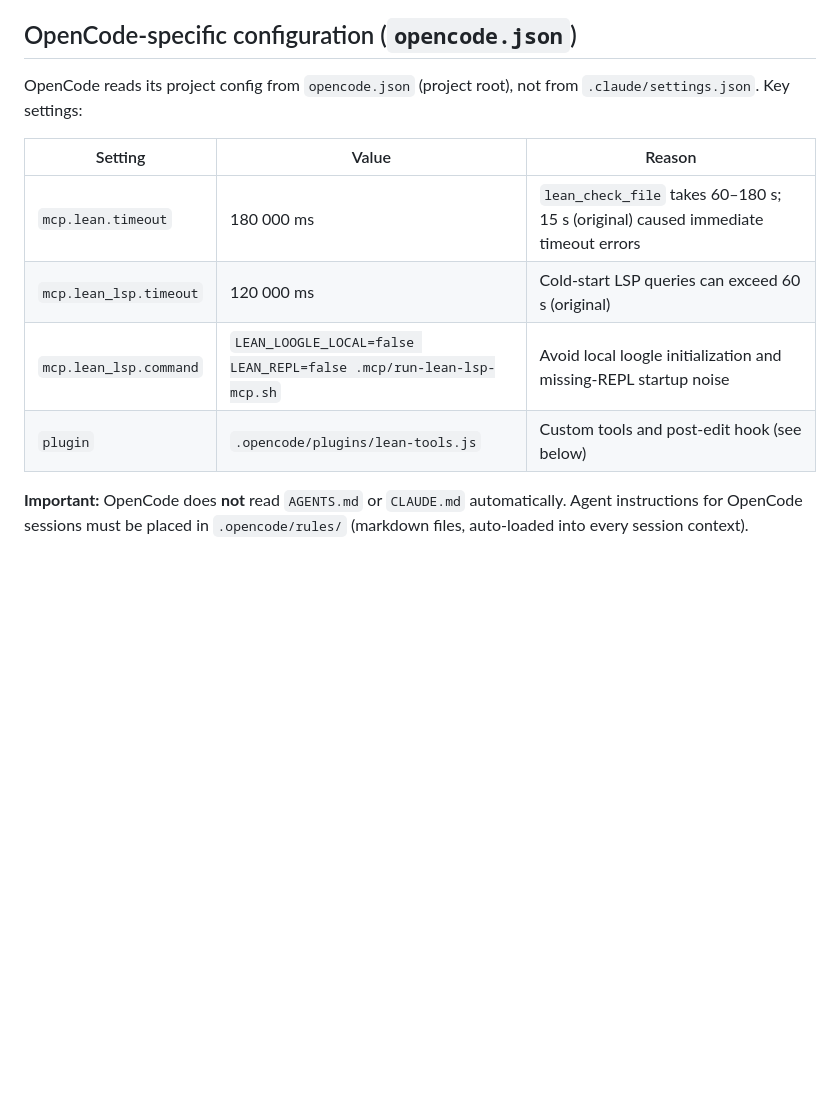
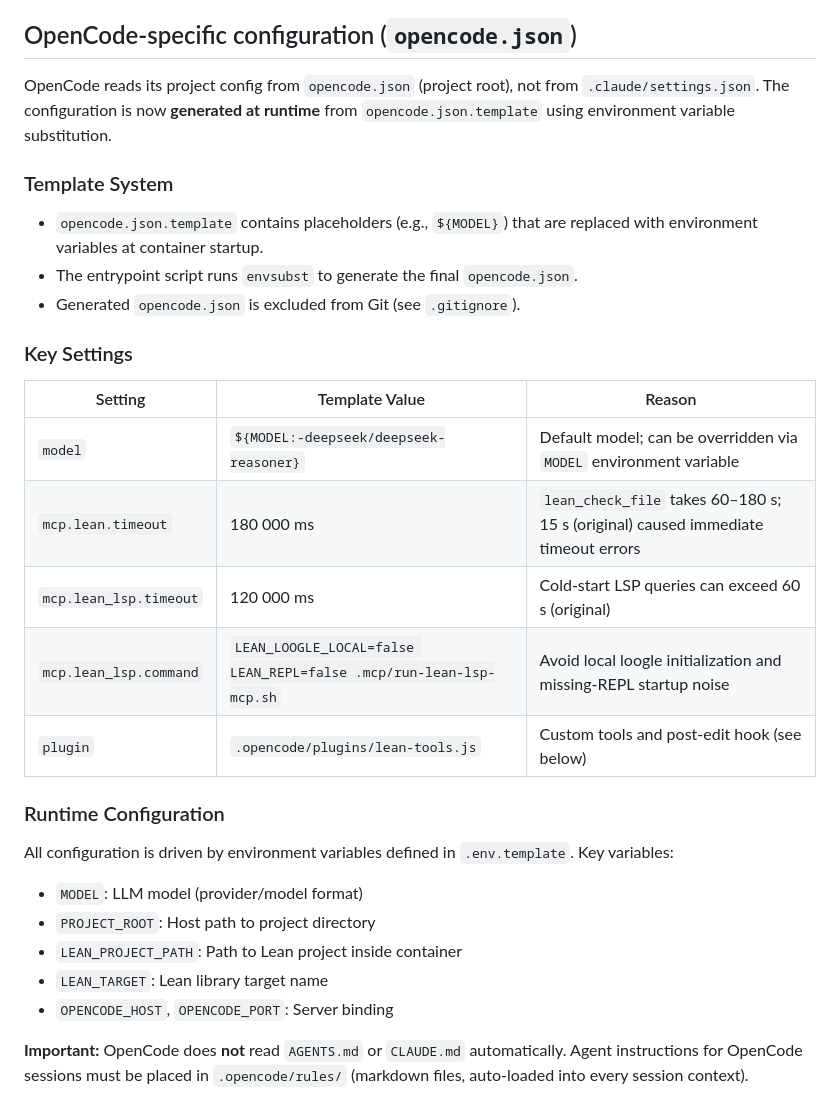
Before and after one commit to ian-turner/autoquantum, a Markdown page: notes/opencode-setup.md, the part around the change. Rendered like a GitHub page; blank space fills up the shorter version.

Commit message:
Docs: update opencode-setup.md with template configuration info
Update documentation to reflect runtime configuration via opencode.json.template
and environment variables. Include details about MODEL placeholder and other
configurable settings.

Co-authored-by: deepseek-reasoner <deepseek-reasoner@example.com>

```diff
--- a/notes/opencode-setup.md
+++ b/notes/opencode-setup.md
@@ -49,14 +49,33 @@ See the **MCP Tools** section in `AGENTS.md` for how agents should use these too
 
 ## OpenCode-specific configuration (`opencode.json`)
 
-OpenCode reads its project config from `opencode.json` (project root), not from `.claude/settings.json`. Key settings:
+OpenCode reads its project config from `opencode.json` (project root), not from `.claude/settings.json`. The configuration is now **generated at runtime** from `opencode.json.template` using environment variable substitution.
 
-| Setting | Value | Reason |
-|---------|-------|--------|
+### Template System
+
+- `opencode.json.template` contains placeholders (e.g., `${MODEL}`) that are replaced with environment variables at container startup.
+- The entrypoint script runs `envsubst` to generate the final `opencode.json`.
+- Generated `opencode.json` is excluded from Git (see `.gitignore`).
+
+### Key Settings
+
+| Setting | Template Value | Reason |
+|---------|---------------|--------|
+| `model` | `${MODEL:-deepseek/deepseek-reasoner}` | Default model; can be overridden via `MODEL` environment variable |
 | `mcp.lean.timeout` | 180 000 ms | `lean_check_file` takes 60–180 s; 15 s (original) caused immediate timeout errors |
 | `mcp.lean_lsp.timeout` | 120 000 ms | Cold-start LSP queries can exceed 60 s (original) |
 | `mcp.lean_lsp.command` | `LEAN_LOOGLE_LOCAL=false LEAN_REPL=false .mcp/run-lean-lsp-mcp.sh` | Avoid local loogle initialization and missing-REPL startup noise |
 | `plugin` | `.opencode/plugins/lean-tools.js` | Custom tools and post-edit hook (see below) |
+
+### Runtime Configuration
+
+All configuration is driven by environment variables defined in `.env.template`. Key variables:
+
+- `MODEL`: LLM model (provider/model format)
+- `PROJECT_ROOT`: Host path to project directory
+- `LEAN_PROJECT_PATH`: Path to Lean project inside container
+- `LEAN_TARGET`: Lean library target name
+- `OPENCODE_HOST`, `OPENCODE_PORT`: Server binding
 
 **Important:** OpenCode does **not** read `AGENTS.md` or `CLAUDE.md` automatically. Agent instructions for OpenCode sessions must be placed in `.opencode/rules/` (markdown files, auto-loaded into every session context).
 
```
